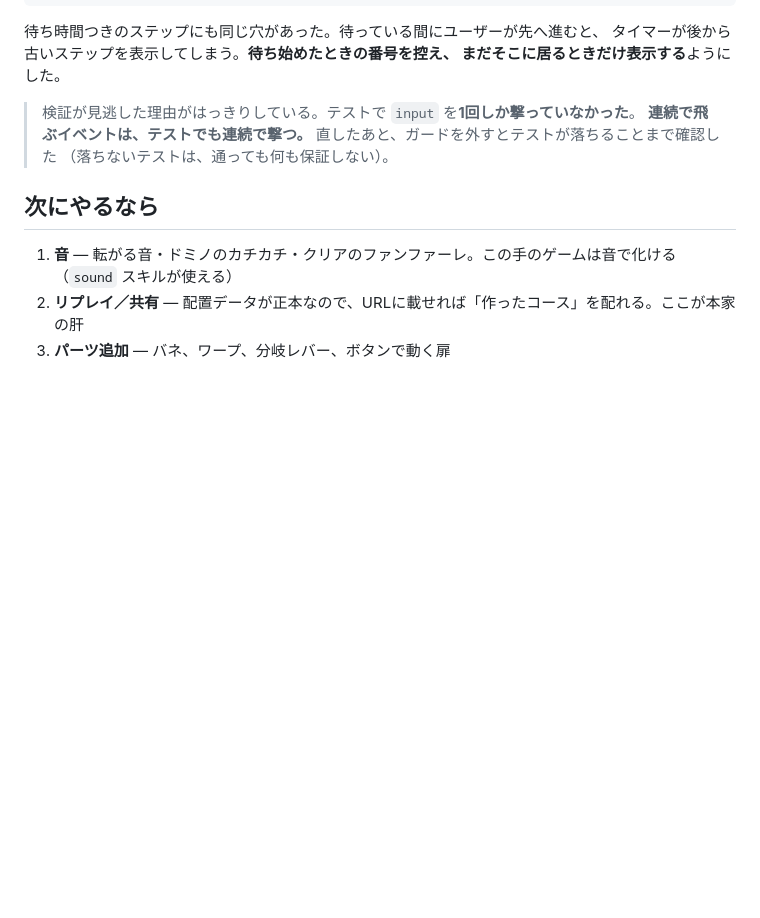
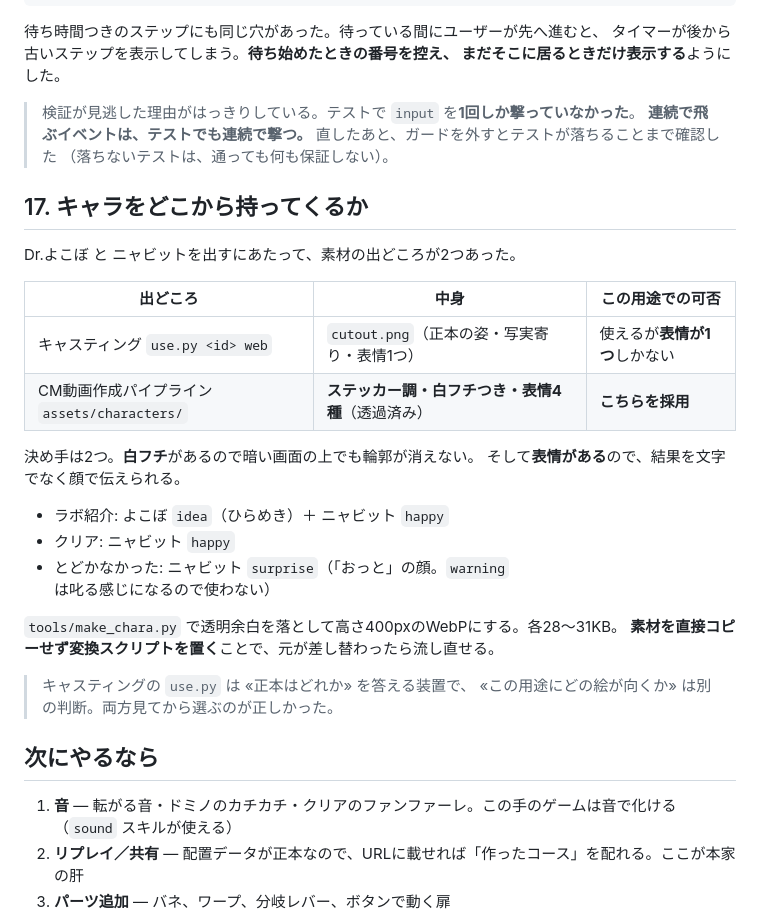
Before and after one commit to yokobo103/yokobo-pitagoran, a Markdown page: PROJECT_NOTE.md, the part around the change. Rendered like a GitHub page; blank space fills up the shorter version.

Commit message:
キャラ素材の選び方を記録
Co-Authored-By: Claude Opus 5 <noreply@anthropic.com>

```diff
--- a/PROJECT_NOTE.md
+++ b/PROJECT_NOTE.md
@@ -423,6 +423,28 @@ notify(ev) {
 > 直したあと、ガードを外すとテストが落ちることまで確認した
 > （落ちないテストは、通っても何も保証しない）。
 
+## 17. キャラをどこから持ってくるか
+
+Dr.よこぼ と ニャビットを出すにあたって、素材の出どころが2つあった。
+
+| 出どころ | 中身 | この用途での可否 |
+|---|---|---|
+| キャスティング `use.py <id> web` | `cutout.png`（正本の姿・写実寄り・表情1つ） | 使えるが**表情が1つ**しかない |
+| CM動画作成パイプライン `assets/characters/` | **ステッカー調・白フチつき・表情4種**（透過済み） | **こちらを採用** |
+
+決め手は2つ。**白フチ**があるので暗い画面の上でも輪郭が消えない。
+そして**表情がある**ので、結果を文字でなく顔で伝えられる。
+
+- ラボ紹介: よこぼ `idea`（ひらめき）＋ ニャビット `happy`
+- クリア: ニャビット `happy`
+- とどかなかった: ニャビット `surprise`（「おっと」の顔。`warning` は叱る感じになるので使わない）
+
+`tools/make_chara.py` で透明余白を落として高さ400pxのWebPにする。各28〜31KB。
+**素材を直接コピーせず変換スクリプトを置く**ことで、元が差し替わったら流し直せる。
+
+> キャスティングの `use.py` は «正本はどれか» を答える装置で、
+> «この用途にどの絵が向くか» は別の判断。両方見てから選ぶのが正しかった。
+
 ## 次にやるなら
 
 1. **音** — 転がる音・ドミノのカチカチ・クリアのファンファーレ。この手のゲームは音で化ける（`sound` スキルが使える）
```
